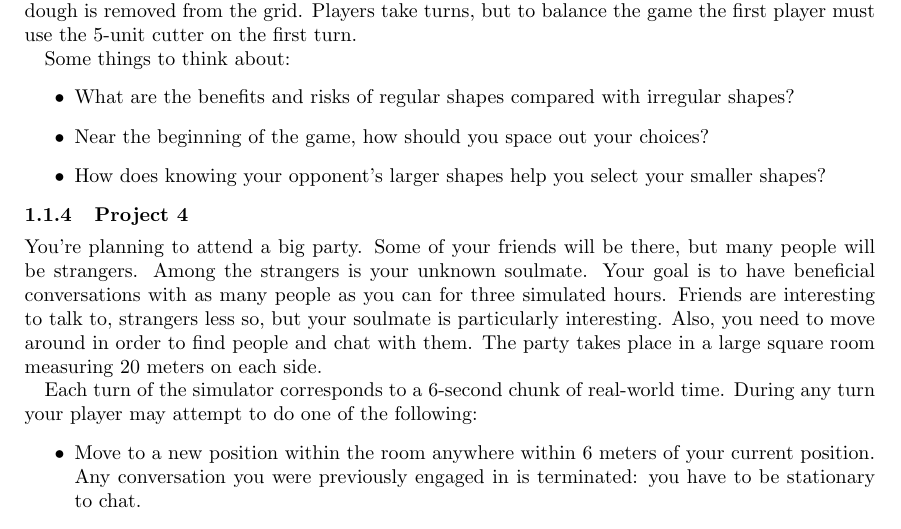
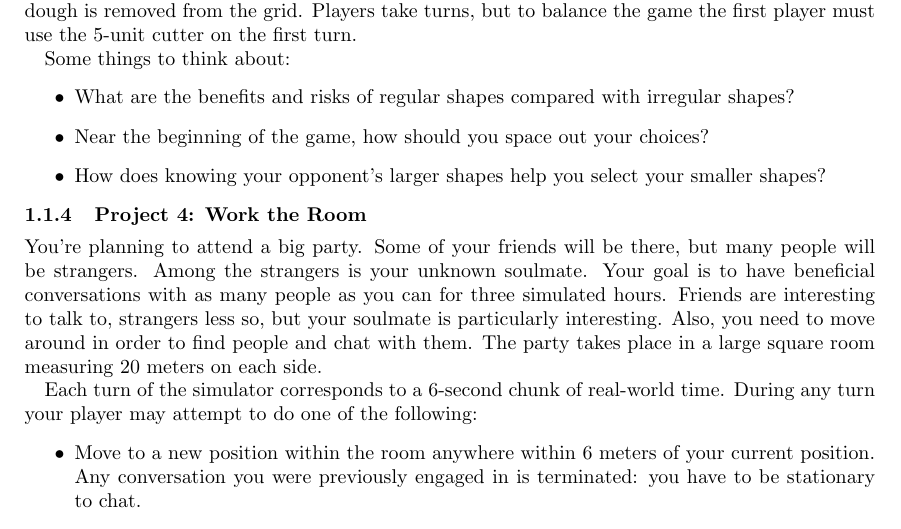
Before and after one commit to gkoloventzos/w4444_report, a LaTeX document (report.tex, which reads intro.tex): part of page 8 of 10, cut so that both start at the same text. Compiled offline with pdfLaTeX.

Commit message:
project 4 name

```diff
--- a/intro.tex
+++ b/intro.tex
@@ -368,7 +368,7 @@ Some things to think about:
 \item Near the beginning of the game, how should you space out your choices?
 \item How does knowing your opponent's larger shapes help you select your smaller shapes?
 \end{itemize}
-\subsubsection{Project 4}
+\subsubsection{Project 4: Work the Room}
 
 You're planning to attend a big party.  Some of your friends will be
 there, but many people will be strangers.  Among the strangers is your
```
